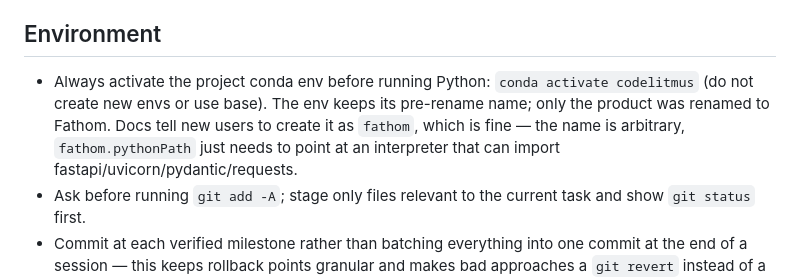
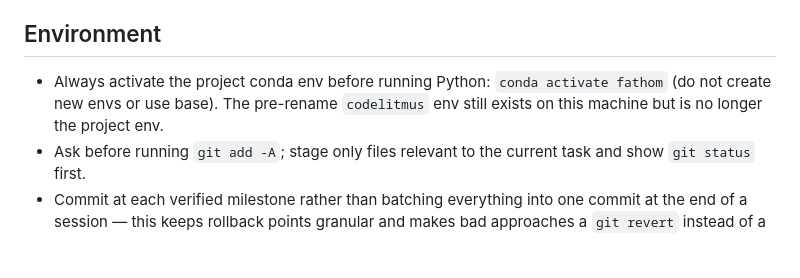
Before and after one commit to ohban730/Fathom, a Markdown page: CLAUDE.md, the part around the change. Rendered like a GitHub page; blank space fills up the shorter version.

Commit message:
開発用conda環境をfathomへ移し、CLAUDE.mdの指定を合わせる
リネームに伴い fathom 環境(Python 3.11.15)を作成し、
vscode-extension/requirements.txt を導入した。バックエンドが
この環境で起動することを確認済み。

旧 codelitmus 環境は残してあるが、プロジェクトの環境ではなくなった。

Co-Authored-By: Claude Opus 5 <noreply@anthropic.com>

```diff
--- a/CLAUDE.md
+++ b/CLAUDE.md
@@ -9,7 +9,7 @@
 Never hardcode behavior keyed to specific demo/sample files (e.g., filename checks, mock scores for `example.py`). All parsing and scoring logic must be generic and work on any file in the workspace. If real data is unavailable, surface an explicit 'no data' state instead of fabricating values.
 
 ## Environment
-- Always activate the project conda env before running Python: `conda activate codelitmus` (do not create new envs or use base). The env keeps its pre-rename name; only the product was renamed to Fathom. Docs tell new users to create it as `fathom`, which is fine — the name is arbitrary, `fathom.pythonPath` just needs to point at an interpreter that can import fastapi/uvicorn/pydantic/requests.
+- Always activate the project conda env before running Python: `conda activate fathom` (do not create new envs or use base). The pre-rename `codelitmus` env still exists on this machine but is no longer the project env.
 - Ask before running `git add -A`; stage only files relevant to the current task and show `git status` first.
 - Commit at each verified milestone rather than batching everything into one commit at the end of a session — this keeps rollback points granular and makes bad approaches a `git revert` instead of a manual untangle.
 
```
